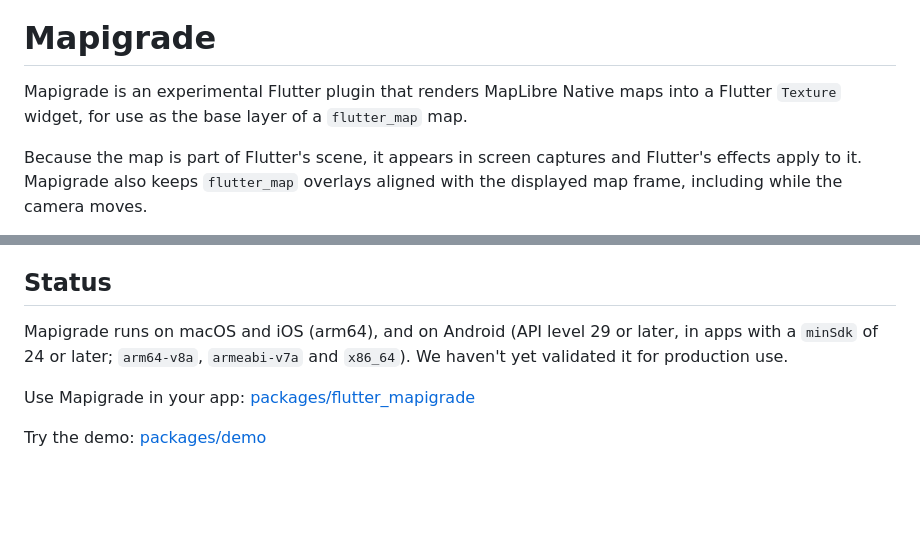
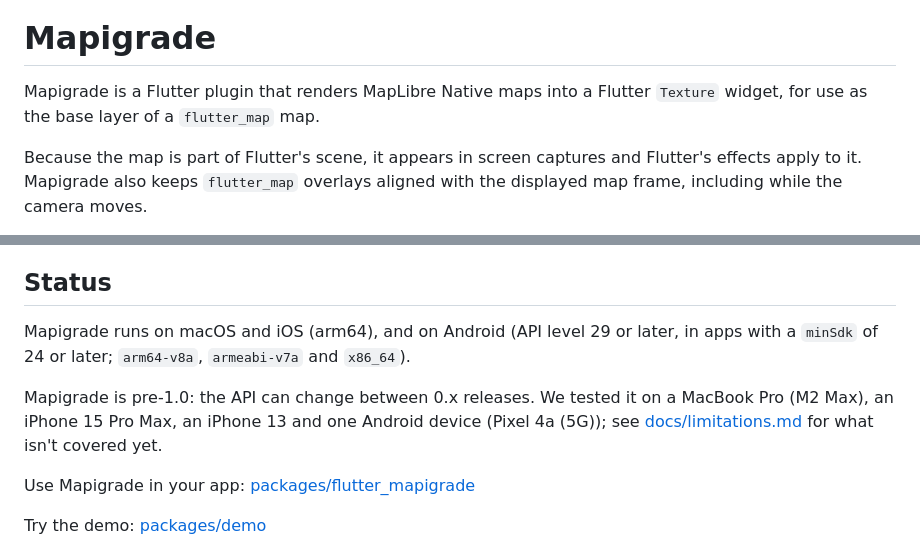
Before and after one commit to greensopinion/mapigrade, a Markdown page: README.md, 2 parts joined by grey strips. Drawn GitHub-style; blank space fills up the shorter version.

```diff
--- a/README.md
+++ b/README.md
@@ -4,7 +4,7 @@
 
 # Mapigrade
 
-Mapigrade is an experimental Flutter plugin that renders MapLibre Native maps into a Flutter `Texture` widget, for use as the base layer of a `flutter_map` map.
+Mapigrade is a Flutter plugin that renders MapLibre Native maps into a Flutter `Texture` widget, for use as the base layer of a `flutter_map` map.
 
 Because the map is part of Flutter's scene, it appears in screen captures and Flutter's effects apply to it. Mapigrade also keeps `flutter_map` overlays aligned with the displayed map frame, including while the camera moves.
 
@@ -20,7 +20,9 @@ https://github.com/user-attachments/assets/fe764361-10ca-4e47-acc8-d8824cf6dbdf
 
 ## Status
 
-Mapigrade runs on macOS and iOS (arm64), and on Android (API level 29 or later, in apps with a `minSdk` of 24 or later; `arm64-v8a`, `armeabi-v7a` and `x86_64`). We haven't yet validated it for production use.
+Mapigrade runs on macOS and iOS (arm64), and on Android (API level 29 or later, in apps with a `minSdk` of 24 or later; `arm64-v8a`, `armeabi-v7a` and `x86_64`).
+
+Mapigrade is pre-1.0: the API can change between 0.x releases. We tested it on a MacBook Pro (M2 Max), an iPhone 15 Pro Max, an iPhone 13 and one Android device (Pixel 4a (5G)); see [docs/limitations.md](docs/limitations.md) for what isn't covered yet.
 
 Use Mapigrade in your app: [packages/flutter_mapigrade](packages/flutter_mapigrade/)
 
```
Also changed, not shown: docs/adoption-gaps.md (+0 -1 lines), packages/flutter_mapigrade/README.md (+1 -1 lines).
